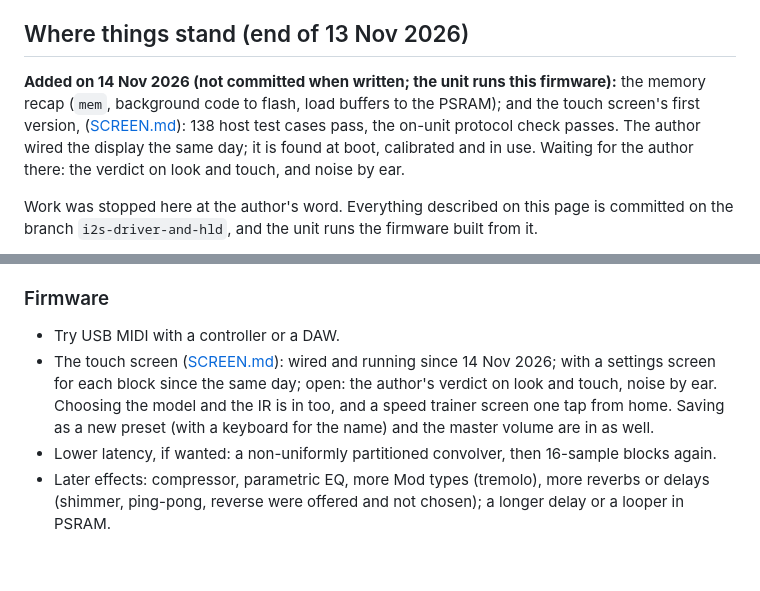
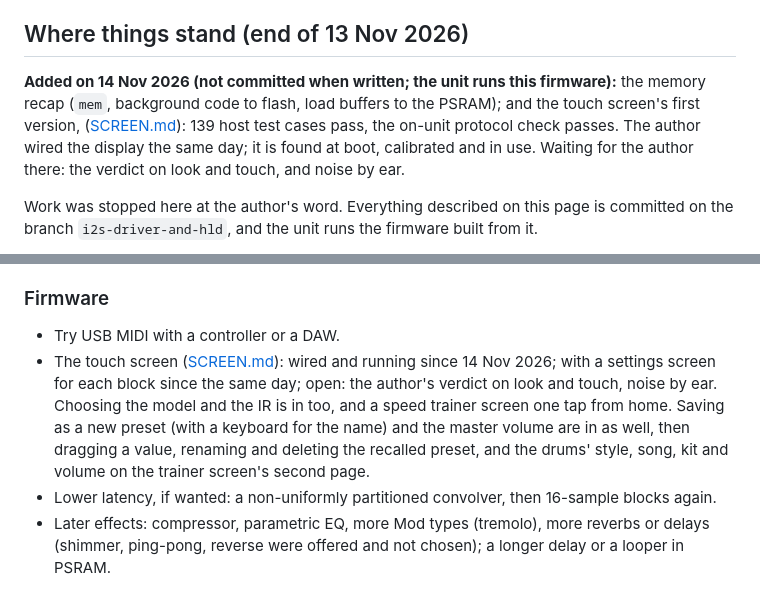
Before and after one commit to volfovich/teensy41, a Markdown page: docs/STATUS.md, 2 parts joined by grey strips. Drawn GitHub-style; blank space fills up the shorter version.

```diff
--- a/docs/STATUS.md
+++ b/docs/STATUS.md
@@ -4,7 +4,7 @@ The tracking page: what works and how that is known, what has not been checked,
 
 ## Where things stand (end of 13 Nov 2026)
 
-**Added on 14 Nov 2026 (not committed when written; the unit runs this firmware):** the memory recap (`mem`, background code to flash, load buffers to the PSRAM); and the touch screen's first version, ([SCREEN.md](SCREEN.md)): 138 host test cases pass, the on-unit protocol check passes. The author wired the display the same day; it is found at boot, calibrated and in use. Waiting for the author there: the verdict on look and touch, and noise by ear.
+**Added on 14 Nov 2026 (not committed when written; the unit runs this firmware):** the memory recap (`mem`, background code to flash, load buffers to the PSRAM); and the touch screen's first version, ([SCREEN.md](SCREEN.md)): 139 host test cases pass, the on-unit protocol check passes. The author wired the display the same day; it is found at boot, calibrated and in use. Waiting for the author there: the verdict on look and touch, and noise by ear.
 
 Work was stopped here at the author's word. Everything described on this page is committed on the branch `i2s-driver-and-hld`, and the unit runs the firmware built from it.
 
@@ -103,7 +103,7 @@ Measured (13 Nov 2026, 32-sample blocks): a typical preset (amp, 4 k IR, reverb)
 
 ### Firmware
 - Try USB MIDI with a controller or a DAW.
-- The touch screen ([SCREEN.md](SCREEN.md)): wired and running since 14 Nov 2026; with a settings screen for each block since the same day; open: the author's verdict on look and touch, noise by ear. Choosing the model and the IR is in too, and a speed trainer screen one tap from home. Saving as a new preset (with a keyboard for the name) and the master volume are in as well.
+- The touch screen ([SCREEN.md](SCREEN.md)): wired and running since 14 Nov 2026; with a settings screen for each block since the same day; open: the author's verdict on look and touch, noise by ear. Choosing the model and the IR is in too, and a speed trainer screen one tap from home. Saving as a new preset (with a keyboard for the name) and the master volume are in as well, then dragging a value, renaming and deleting the recalled preset, and the drums' style, song, kit and volume on the trainer screen's second page.
 - Lower latency, if wanted: a non-uniformly partitioned convolver, then 16-sample blocks again.
 - Later effects: compressor, parametric EQ, more Mod types (tremolo), more reverbs or delays (shimmer, ping-pong, reverse were offered and not chosen); a longer delay or a looper in PSRAM.
 
```
Also changed, not shown: docs/SCREEN.md (+8 -5 lines), docs/img/screen/delete.png (added), docs/img/screen/save_menu.png, docs/img/screen/trainer.png, docs/img/screen/trainer_drums.png (added), 4 other files.
